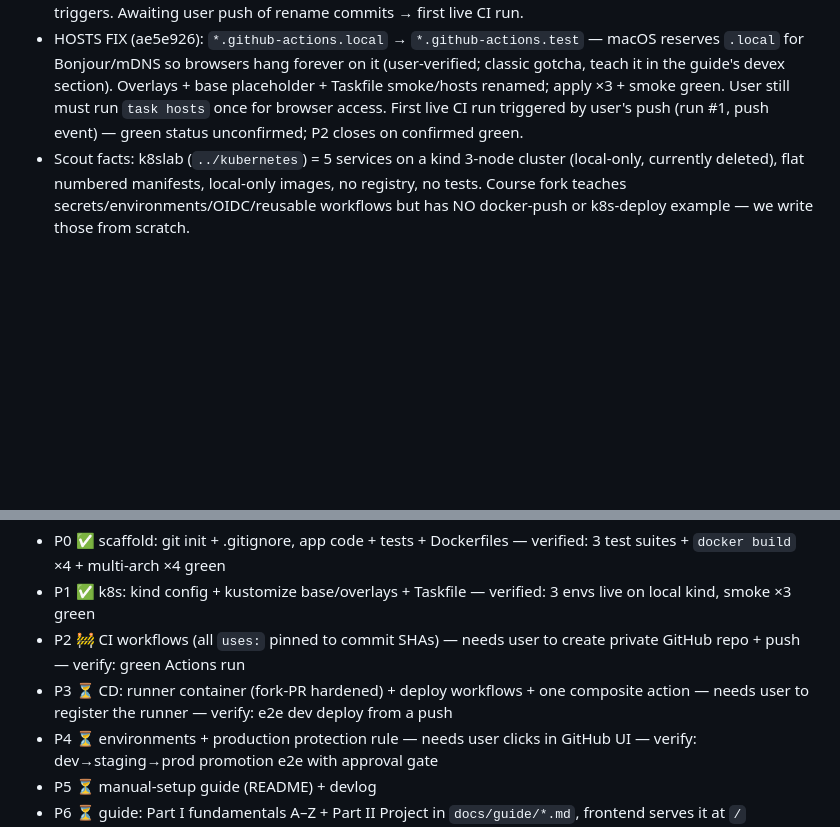
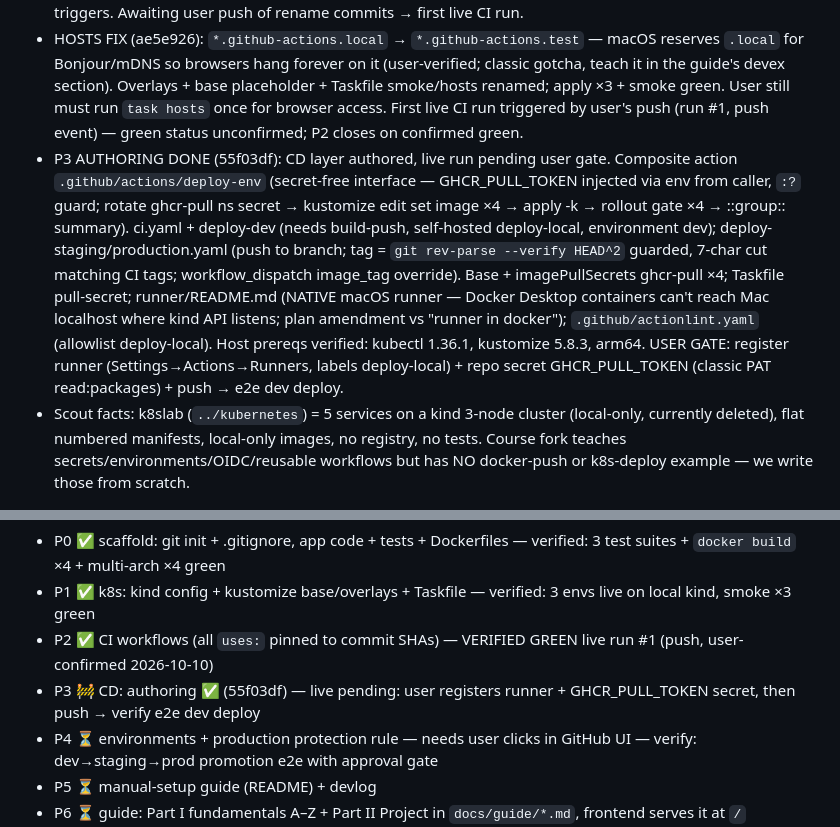
Before and after one commit to Mayank-UK/github_actions, a Markdown page: agentic_development.md, 2 parts joined by grey strips. Rendered like a GitHub page; blank space fills up the shorter version.

Commit message:
bookkeeping: P2 verified green, P3 authoring done

```diff
--- a/agentic_development.md
+++ b/agentic_development.md
@@ -7,6 +7,7 @@
 - P2 AUTHORING DONE (6b2050a): `.github/workflows/ci.yaml` — DAG test-matrix (facts pytest / counter npm ci + node --test glob / image setup-go cache:false no go.sum) → render ×3 (setup-kubectl + kubectl v1.36.1) → build-push ×4 (QEMU+buildx, `ghcr.io/<owner-lowercase>/cilab-*` tags `sha-<7>`+`dev`, cache type=gha); 11/11 `uses:` SHA-pinned; actionlint clean; union paths filter (no per-job gating). CI test deps installed inline (httpx, pytest) — follow-up: requirements-dev.txt. LIVE RUN PENDING on user repo creation + push. Repo NAME (user decision 2026-10-10): `Mayank-UK/github_actions` (private) — no code references the repo name (owner derived dynamically; images keep the `cilab-*` app prefix).
 - RENAME DONE (a939404 + a69e4a6 fixup): `cilab` → `github-actions` EVERYWHERE (images `github-actions-<svc>` on GHCR, cluster `github-actions`, ns `github-actions-{dev,staging,prod}`, hosts `*.github-actions.local`, builder `github-actions-multi`; grep 0 hits). ci.yaml gained `workflow_dispatch` + `skip-build` input gating build-push. Cluster recreated, smoke ×3 + /api/facts green. Taskfile fix: deploy-all `load` now runs after `build` (deps race). User pushed initial history (c09d1e7, incl. agentic_development.md); 0 Actions runs = known paths-filter-on-first-push quirk, next matching push triggers. Awaiting user push of rename commits → first live CI run.
 - HOSTS FIX (ae5e926): `*.github-actions.local` → `*.github-actions.test` — macOS reserves `.local` for Bonjour/mDNS so browsers hang forever on it (user-verified; classic gotcha, teach it in the guide's devex section). Overlays + base placeholder + Taskfile smoke/hosts renamed; apply ×3 + smoke green. User still must run `task hosts` once for browser access. First live CI run triggered by user's push (run #1, push event) — green status unconfirmed; P2 closes on confirmed green.
+- P3 AUTHORING DONE (55f03df): CD layer authored, live run pending user gate. Composite action `.github/actions/deploy-env` (secret-free interface — GHCR_PULL_TOKEN injected via env from caller, `:?` guard; rotate ghcr-pull ns secret → kustomize edit set image ×4 → apply -k → rollout gate ×4 → ::group:: summary). ci.yaml + deploy-dev (needs build-push, self-hosted deploy-local, environment dev); deploy-staging/production.yaml (push to branch; tag = `git rev-parse --verify HEAD^2` guarded, 7-char cut matching CI tags; workflow_dispatch image_tag override). Base + imagePullSecrets ghcr-pull ×4; Taskfile pull-secret; runner/README.md (NATIVE macOS runner — Docker Desktop containers can't reach Mac localhost where kind API listens; plan amendment vs "runner in docker"); `.github/actionlint.yaml` (allowlist deploy-local). Host prereqs verified: kubectl 1.36.1, kustomize 5.8.3, arm64. USER GATE: register runner (Settings→Actions→Runners, labels deploy-local) + repo secret GHCR_PULL_TOKEN (classic PAT read:packages) + push → e2e dev deploy.
 - Scout facts: k8slab (`../kubernetes`) = 5 services on a kind 3-node cluster (local-only, currently deleted), flat numbered manifests, local-only images, no registry, no tests. Course fork teaches secrets/environments/OIDC/reusable workflows but has NO docker-push or k8s-deploy example — we write those from scratch.
 
 ## CI/CD plan (approved 2026-10-10)
@@ -32,8 +33,8 @@ Decisions:
 Phases:
 - P0 ✅ scaffold: git init + .gitignore, app code + tests + Dockerfiles — verified: 3 test suites + `docker build` ×4 + multi-arch ×4 green
 - P1 ✅ k8s: kind config + kustomize base/overlays + Taskfile — verified: 3 envs live on local kind, smoke ×3 green
-- P2 🚧 CI workflows (all `uses:` pinned to commit SHAs) — needs user to create private GitHub repo + push — verify: green Actions run
-- P3 ⏳ CD: runner container (fork-PR hardened) + deploy workflows + one composite action — needs user to register the runner — verify: e2e dev deploy from a push
+- P2 ✅ CI workflows (all `uses:` pinned to commit SHAs) — VERIFIED GREEN live run #1 (push, user-confirmed 2026-10-10)
+- P3 🚧 CD: authoring ✅ (55f03df) — live pending: user registers runner + GHCR_PULL_TOKEN secret, then push → verify e2e dev deploy
 - P4 ⏳ environments + production protection rule — needs user clicks in GitHub UI — verify: dev→staging→prod promotion e2e with approval gate
 - P5 ⏳ manual-setup guide (README) + devlog
 - P6 ⏳ guide: Part I fundamentals A–Z + Part II Project in `docs/guide/*.md`, frontend serves it at `/` (renderer vendored into image); snippet-check script wired into CI — verify: check passes in Actions + guide renders at localhost:8080 with live demos
```
